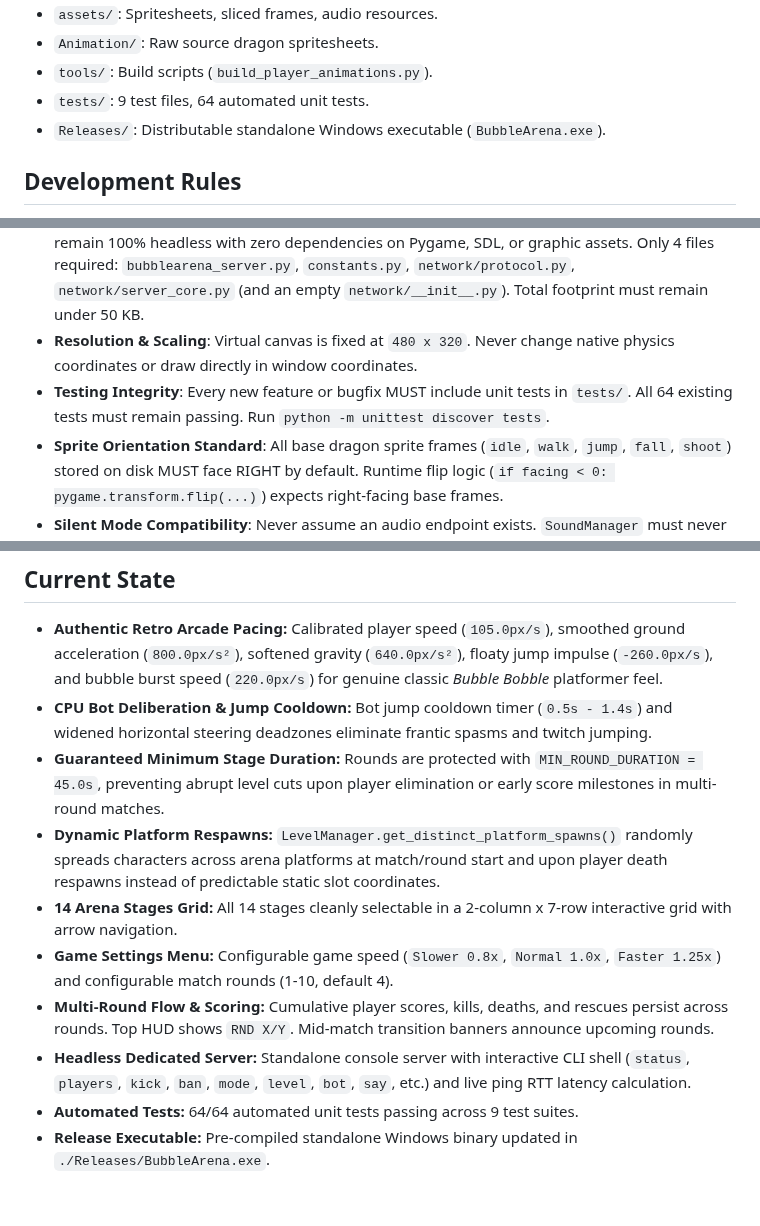
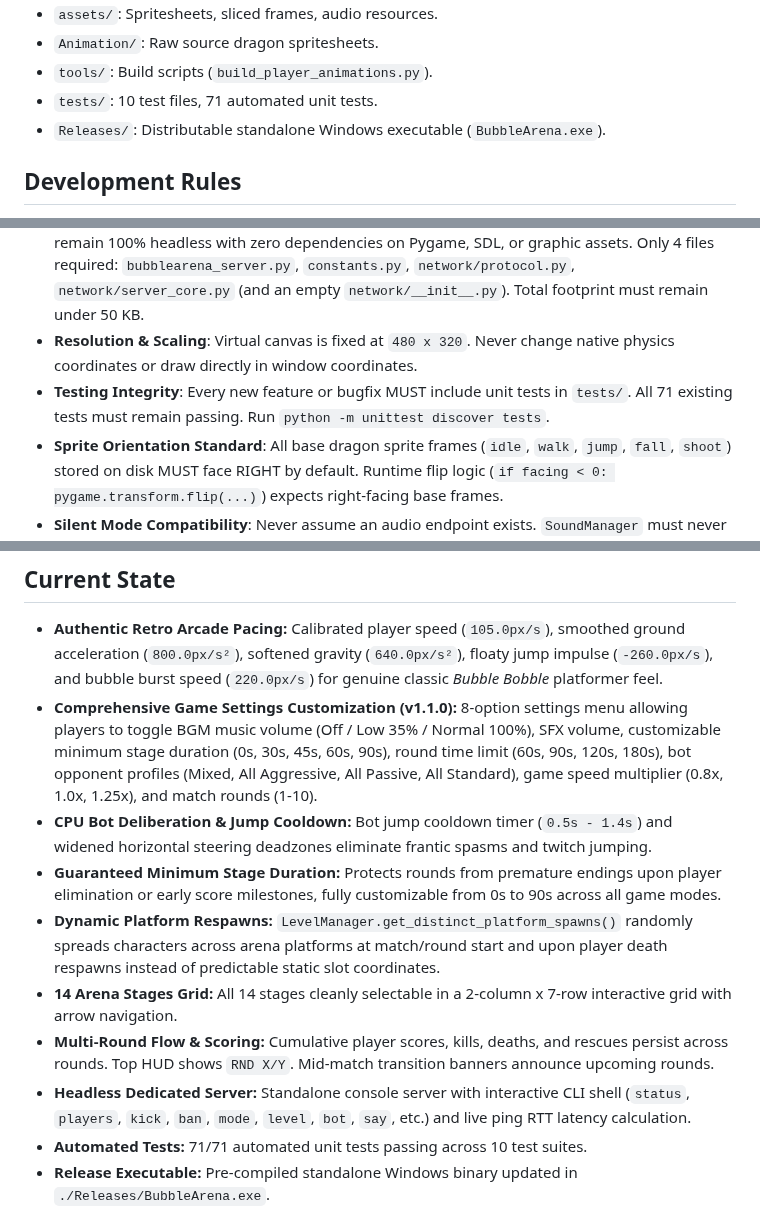
Before and after one commit to mdasyg/bubblearena, a Markdown page: CLAUDE.md, 3 parts joined by grey strips. Rendered like a GitHub page.

```diff
--- a/CLAUDE.md
+++ b/CLAUDE.md
@@ -113,7 +113,7 @@ python git_tool.py push
 - `assets/`: Spritesheets, sliced frames, audio resources.
 - `Animation/`: Raw source dragon spritesheets.
 - `tools/`: Build scripts (`build_player_animations.py`).
-- `tests/`: 9 test files, 64 automated unit tests.
+- `tests/`: 10 test files, 71 automated unit tests.
 - `Releases/`: Distributable standalone Windows executable (`BubbleArena.exe`).
 
 ## Development Rules
@@ -122,7 +122,7 @@ python git_tool.py push
 - **Client Executable Distribution**: Binaries (`Releases/`, `dist/`, `*.exe`) MUST NEVER be committed to Git. The `Releases/` folder is gitignored. Standalone binaries are published exclusively via GitHub Releases using `release-push.sh` or `release-push.ps1`.
 - **Minimal Dedicated Server Footprint**: The dedicated server (`bubblearena_server.py`) MUST remain 100% headless with zero dependencies on Pygame, SDL, or graphic assets. Only 4 files required: `bubblearena_server.py`, `constants.py`, `network/protocol.py`, `network/server_core.py` (and an empty `network/__init__.py`). Total footprint must remain under 50 KB.
 - **Resolution & Scaling**: Virtual canvas is fixed at `480 x 320`. Never change native physics coordinates or draw directly in window coordinates.
-- **Testing Integrity**: Every new feature or bugfix MUST include unit tests in `tests/`. All 64 existing tests must remain passing. Run `python -m unittest discover tests`.
+- **Testing Integrity**: Every new feature or bugfix MUST include unit tests in `tests/`. All 71 existing tests must remain passing. Run `python -m unittest discover tests`.
 - **Sprite Orientation Standard**: All base dragon sprite frames (`idle`, `walk`, `jump`, `fall`, `shoot`) stored on disk MUST face RIGHT by default. Runtime flip logic (`if facing < 0: pygame.transform.flip(...)`) expects right-facing base frames.
 - **Silent Mode Compatibility**: Never assume an audio endpoint exists. `SoundManager` must never crash when WASAPI/SDL audio is unavailable.
 - **Code Reuse**: Never duplicate server logic between `bubblearena_server.py` and `lan_server.py`; both must inherit from `network.server_core.BaseBubbleServer`.
@@ -130,14 +130,14 @@ python git_tool.py push
 ## Current State
 
 - **Authentic Retro Arcade Pacing:** Calibrated player speed (`105.0px/s`), smoothed ground acceleration (`800.0px/s²`), softened gravity (`640.0px/s²`), floaty jump impulse (`-260.0px/s`), and bubble burst speed (`220.0px/s`) for genuine classic *Bubble Bobble* platformer feel.
+- **Comprehensive Game Settings Customization (v1.1.0):** 8-option settings menu allowing players to toggle BGM music volume (Off / Low 35% / Normal 100%), SFX volume, customizable minimum stage duration (0s, 30s, 45s, 60s, 90s), round time limit (60s, 90s, 120s, 180s), bot opponent profiles (Mixed, All Aggressive, All Passive, All Standard), game speed multiplier (0.8x, 1.0x, 1.25x), and match rounds (1-10).
 - **CPU Bot Deliberation & Jump Cooldown:** Bot jump cooldown timer (`0.5s - 1.4s`) and widened horizontal steering deadzones eliminate frantic spasms and twitch jumping.
-- **Guaranteed Minimum Stage Duration:** Rounds are protected with `MIN_ROUND_DURATION = 45.0s`, preventing abrupt level cuts upon player elimination or early score milestones in multi-round matches.
+- **Guaranteed Minimum Stage Duration:** Protects rounds from premature endings upon player elimination or early score milestones, fully customizable from 0s to 90s across all game modes.
 - **Dynamic Platform Respawns:** `LevelManager.get_distinct_platform_spawns()` randomly spreads characters across arena platforms at match/round start and upon player death respawns instead of predictable static slot coordinates.
 - **14 Arena Stages Grid:** All 14 stages cleanly selectable in a 2-column x 7-row interactive grid with arrow navigation.
-- **Game Settings Menu:** Configurable game speed (`Slower 0.8x`, `Normal 1.0x`, `Faster 1.25x`) and configurable match rounds (1-10, default 4).
 - **Multi-Round Flow & Scoring:** Cumulative player scores, kills, deaths, and rescues persist across rounds. Top HUD shows `RND X/Y`. Mid-match transition banners announce upcoming rounds.
 - **Headless Dedicated Server:** Standalone console server with interactive CLI shell (`status`, `players`, `kick`, `ban`, `mode`, `level`, `bot`, `say`, etc.) and live ping RTT latency calculation.
-- **Automated Tests:** 64/64 automated unit tests passing across 9 test suites.
+- **Automated Tests:** 71/71 automated unit tests passing across 10 test suites.
 - **Release Executable:** Pre-compiled standalone Windows binary updated in `./Releases/BubbleArena.exe`.
 
 ## Active Priorities
```
Also changed, not shown: AGENTS.md (+5 -5 lines), README.md (+17 -5 lines), docs/images/game_settings.png, docs/images/victory_scoreboard.png, 10 other files.
